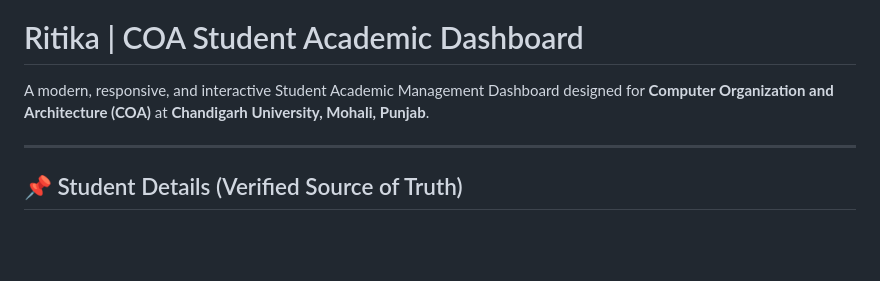
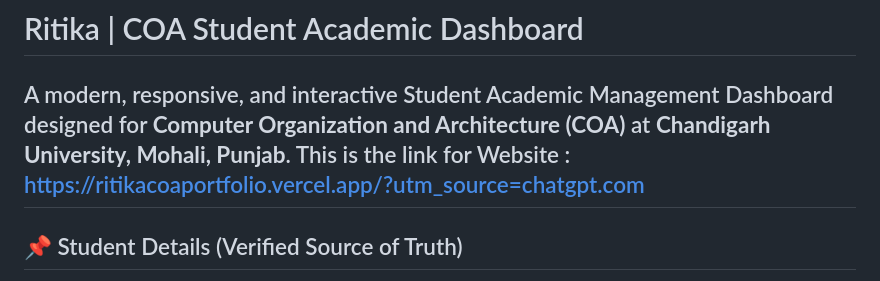
Before and after one commit to Ritika777-Kadian/Ritika_COA_Portfolio, a Markdown page: README.md, the part around the change. Rendered like a GitHub page; blank space fills up the shorter version.

Commit message:
Update README with website link
Added website link to the README file.

```diff
--- a/README.md
+++ b/README.md
@@ -1,7 +1,7 @@
 # Ritika | COA Student Academic Dashboard
 
 A modern, responsive, and interactive Student Academic Management Dashboard designed for **Computer Organization and Architecture (COA)** at **Chandigarh University, Mohali, Punjab**.
-
+This is the link for Website : https://ritikacoaportfolio.vercel.app/?utm_source=chatgpt.com
 ---
 
 ## 📌 Student Details (Verified Source of Truth)
```
